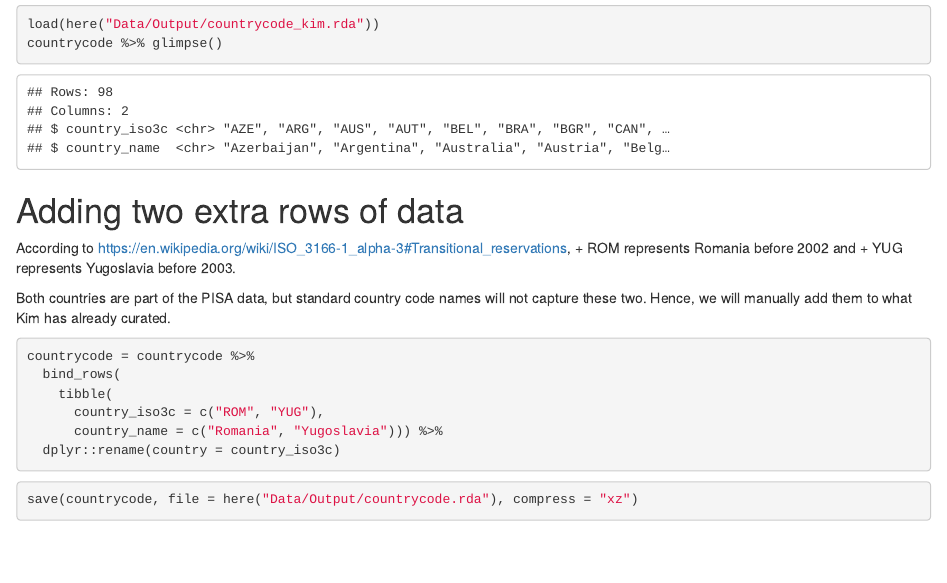
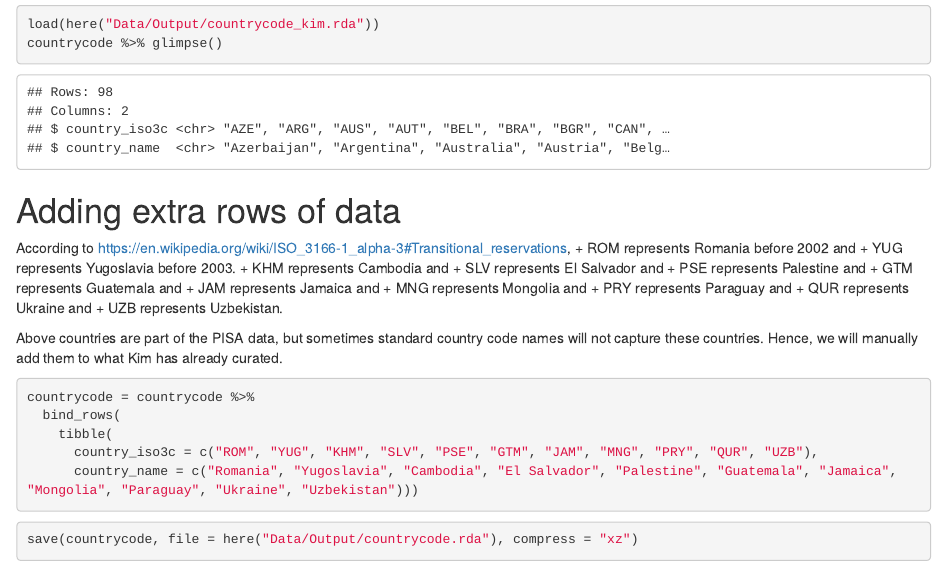
Before and after one commit to kevinwang09/learningtower_masonry, an R Markdown document (Code/countrycode_bind_rows.Rmd): the page in a window 1100 px wide, from 610 px down. Rendered offline with R 4.5, knitr and Pandoc, with nearby package versions.

Commit message:
Add missing country code

````diff
--- a/Code/countrycode_bind_rows.Rmd
+++ b/Code/countrycode_bind_rows.Rmd
@@ -18,21 +18,30 @@ countrycode %>% glimpse()
 ```
 
 
-# Adding two extra rows of data
+# Adding extra rows of data
 
 According to https://en.wikipedia.org/wiki/ISO_3166-1_alpha-3#Transitional_reservations,
 + ROM represents Romania before 2002 and
 + YUG represents Yugoslavia before 2003.
++ KHM represents Cambodia and
++ SLV represents El Salvador and
++ PSE represents Palestine and
++ GTM represents Guatemala and
++ JAM represents Jamaica and
++ MNG represents Mongolia and
++ PRY represents Paraguay and
++ QUR represents Ukraine and
++ UZB represents Uzbekistan.
 
-Both countries are part of the PISA data, but standard country code names will not capture these two. Hence, we will manually add them to what Kim has already curated.
+
+Above countries are part of the PISA data, but sometimes standard country code names will not capture these countries. Hence, we will manually add them to what Kim has already curated.
 
 ```{r}
 countrycode = countrycode %>%
   bind_rows(
     tibble(
-      country_iso3c = c("ROM", "YUG"),
-      country_name = c("Romania", "Yugoslavia"))) %>%
-  dplyr::rename(country = country_iso3c)
+      country_iso3c = c("ROM", "YUG", "KHM", "SLV", "PSE", "GTM", "JAM", "MNG", "PRY", "QUR", "UZB"),
+      country_name = c("Romania", "Yugoslavia", "Cambodia", "El Salvador", "Palestine", "Guatemala", "Jamaica", "Mongolia", "Paraguay", "Ukraine", "Uzbekistan")))
 ```
 
 
````
Also changed, not shown: Data/Output/countrycode.rda.
